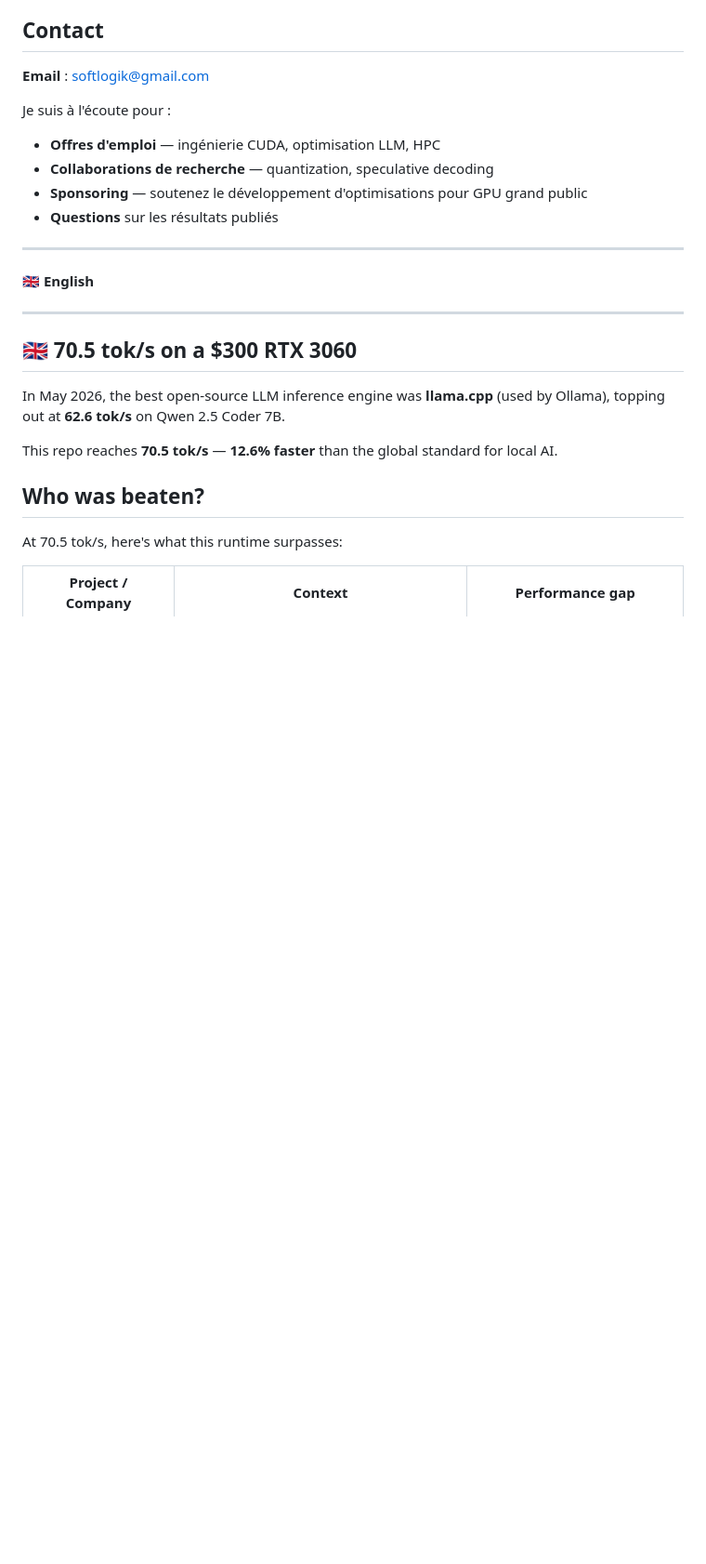
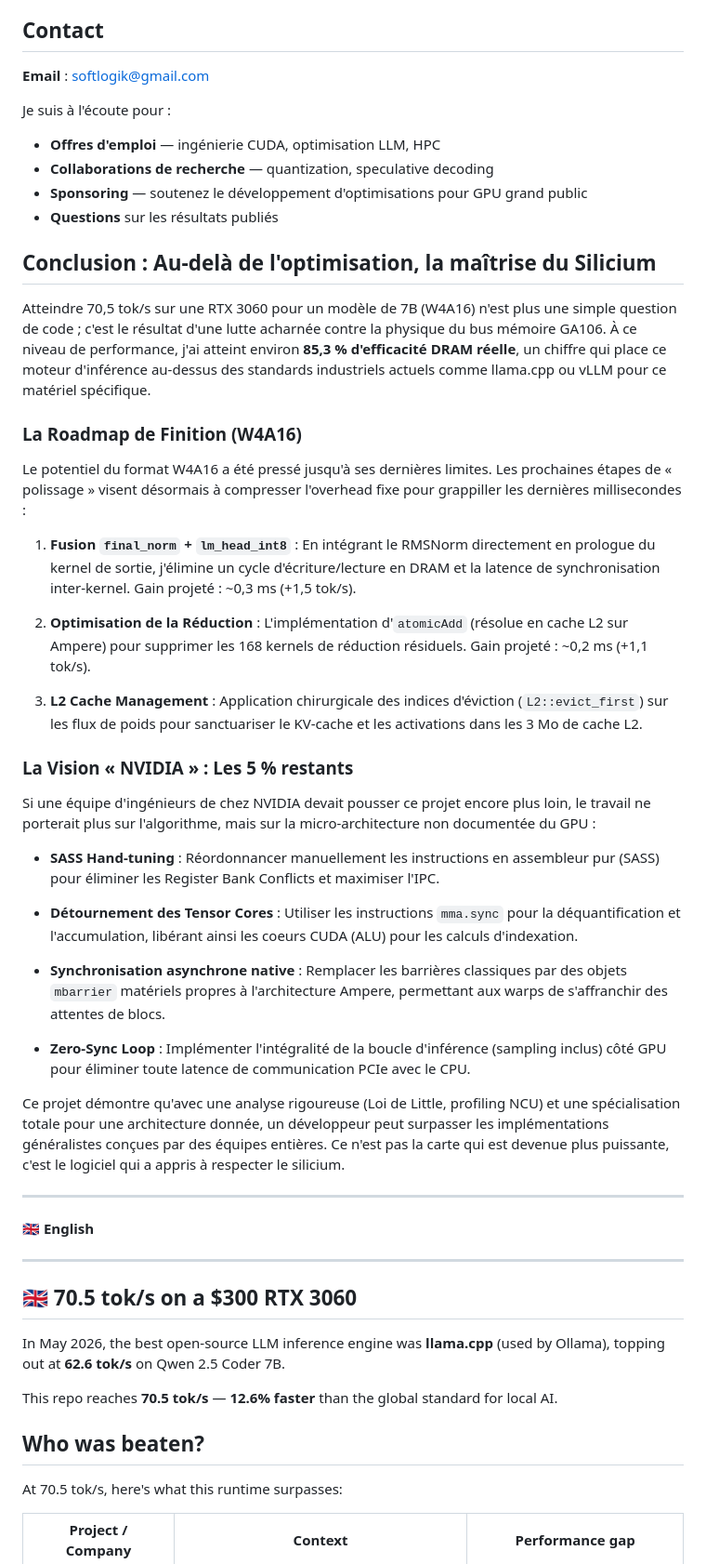
Before and after one commit to Wierzbowski-Alien/qwen-coder-w4a16-demo, a Markdown page: README.md, the part around one of its changes. Shown at 93% size. Rendered like a GitHub page; blank space fills up the shorter version.

Commit message:
docs: add conclusion — mastering silicon, finishing roadmap, NVIDIA vision

```diff
--- a/README.md
+++ b/README.md
@@ -344,6 +344,61 @@ Je suis à l'écoute pour :
 - **Sponsoring** — soutenez le développement d'optimisations pour GPU grand public
 - **Questions** sur les résultats publiés
 
+## Conclusion : Au-delà de l'optimisation, la maîtrise du Silicium
+
+Atteindre 70,5 tok/s sur une RTX 3060 pour un modèle de 7B (W4A16) n'est plus
+une simple question de code ; c'est le résultat d'une lutte acharnée contre la
+physique du bus mémoire GA106. À ce niveau de performance, j'ai atteint environ
+**85,3 % d'efficacité DRAM réelle**, un chiffre qui place ce moteur d'inférence
+au-dessus des standards industriels actuels comme llama.cpp ou vLLM pour ce
+matériel spécifique.
+
+### La Roadmap de Finition (W4A16)
+
+Le potentiel du format W4A16 a été pressé jusqu'à ses dernières limites. Les
+prochaines étapes de « polissage » visent désormais à compresser l'overhead
+fixe pour grappiller les dernières millisecondes :
+
+1. **Fusion `final_norm` + `lm_head_int8`** : En intégrant le RMSNorm directement
+   en prologue du kernel de sortie, j'élimine un cycle d'écriture/lecture en DRAM
+   et la latence de synchronisation inter-kernel. Gain projeté : ~0,3 ms (+1,5 tok/s).
+
+2. **Optimisation de la Réduction** : L'implémentation d'`atomicAdd` (résolue en
+   cache L2 sur Ampere) pour supprimer les 168 kernels de réduction résiduels.
+   Gain projeté : ~0,2 ms (+1,1 tok/s).
+
+3. **L2 Cache Management** : Application chirurgicale des indices d'éviction
+   (`L2::evict_first`) sur les flux de poids pour sanctuariser le KV-cache et les
+   activations dans les 3 Mo de cache L2.
+
+### La Vision « NVIDIA » : Les 5 % restants
+
+Si une équipe d'ingénieurs de chez NVIDIA devait pousser ce projet encore plus
+loin, le travail ne porterait plus sur l'algorithme, mais sur la
+micro-architecture non documentée du GPU :
+
+- **SASS Hand-tuning** : Réordonnancer manuellement les instructions en
+  assembleur pur (SASS) pour éliminer les Register Bank Conflicts et maximiser
+  l'IPC.
+
+- **Détournement des Tensor Cores** : Utiliser les instructions `mma.sync` pour
+  la déquantification et l'accumulation, libérant ainsi les coeurs CUDA (ALU)
+  pour les calculs d'indexation.
+
+- **Synchronisation asynchrone native** : Remplacer les barrières classiques par
+  des objets `mbarrier` matériels propres à l'architecture Ampere, permettant aux
+  warps de s'affranchir des attentes de blocs.
+
+- **Zero-Sync Loop** : Implémenter l'intégralité de la boucle d'inférence
+  (sampling inclus) côté GPU pour éliminer toute latence de communication PCIe
+  avec le CPU.
+
+Ce projet démontre qu'avec une analyse rigoureuse (Loi de Little, profiling NCU)
+et une spécialisation totale pour une architecture donnée, un développeur peut
+surpasser les implémentations généralistes conçues par des équipes entières.
+Ce n'est pas la carte qui est devenue plus puissante, c'est le logiciel qui a
+appris à respecter le silicium.
+
 ---
 
 **🇬🇧 English**
```
Also changed, not shown: other parts of README.md (+50 -0 lines).
